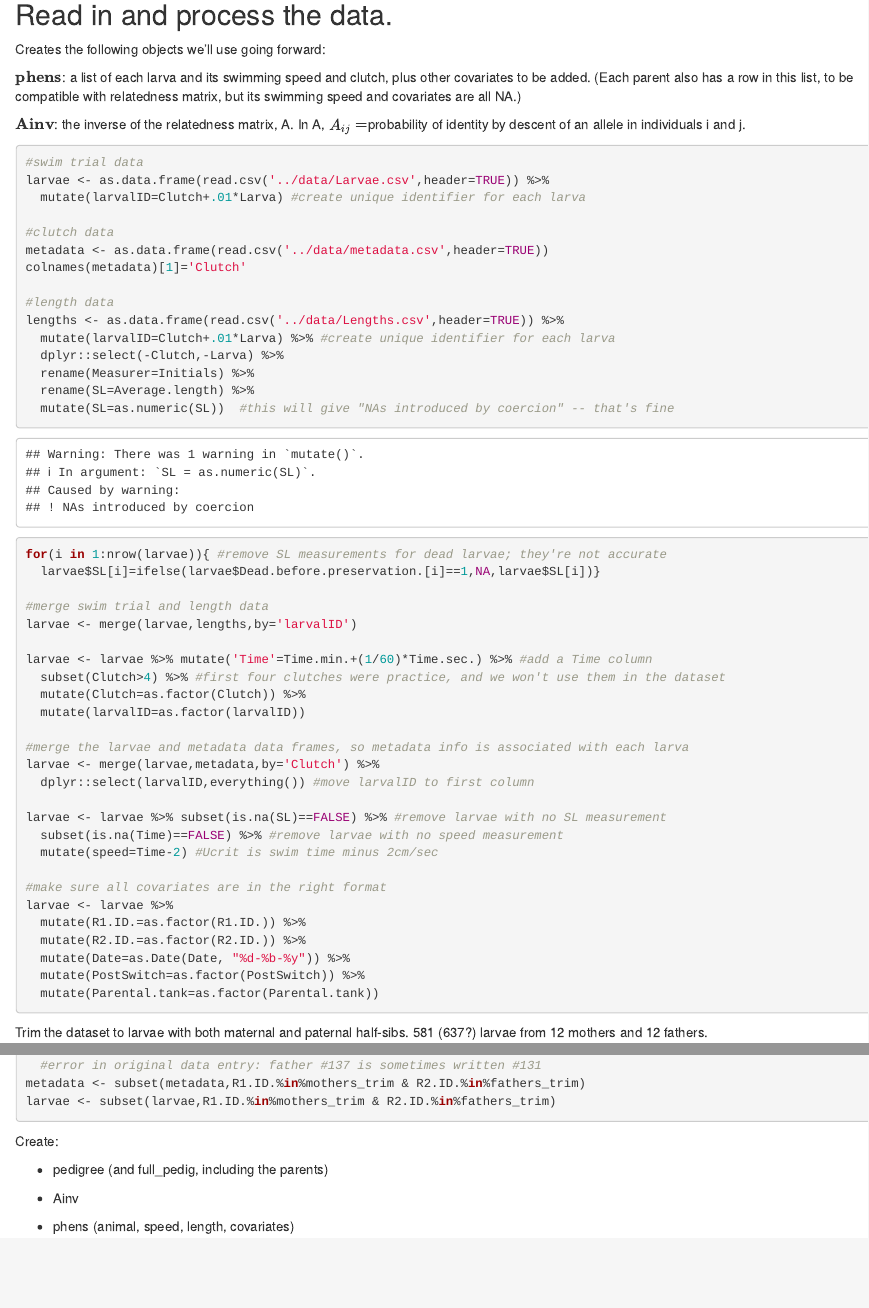
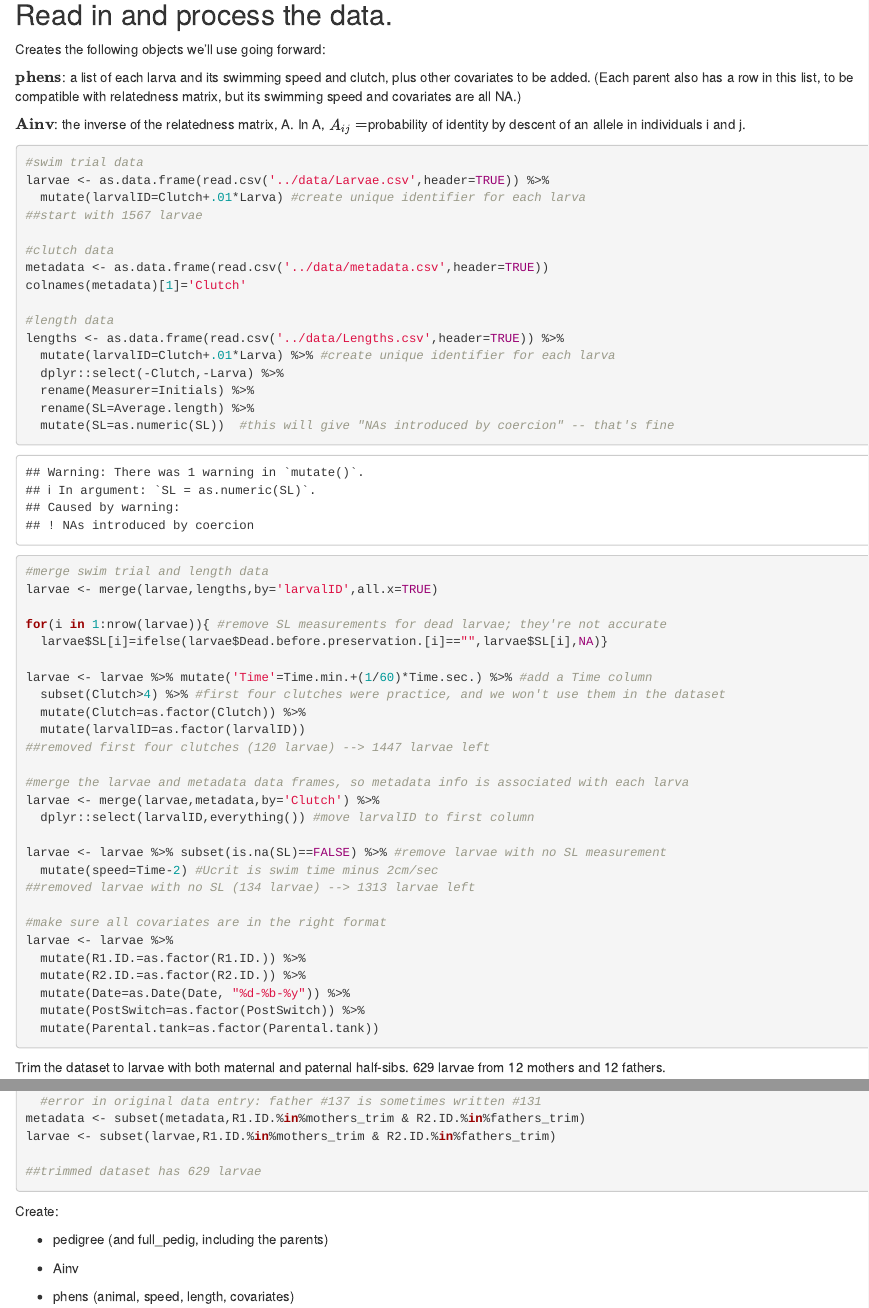
Before and after one commit to eschlatter/Larval_trait_h2, an R Markdown document (analysis/1_Process_Data.Rmd): the page in a window 1100 px wide, from 270 px down, and a second part further down, joined at a grey line. Rendered offline with R 4.5, knitr and Pandoc, with nearby package versions; some code elsewhere in the file could not run offline.

Commit message:
Double-check and clarify data cleanup

````diff
--- a/analysis/1_Process_Data.Rmd
+++ b/analysis/1_Process_Data.Rmd
@@ -24,6 +24,7 @@ $\textbf{Ainv}$: the inverse of the relatedness matrix, A. In A, $A_{ij}=$probab
 #swim trial data
 larvae <- as.data.frame(read.csv('../data/Larvae.csv',header=TRUE)) %>%
   mutate(larvalID=Clutch+.01*Larva) #create unique identifier for each larva
+##start with 1567 larvae
 
 #clutch data
 metadata <- as.data.frame(read.csv('../data/metadata.csv',header=TRUE))
@@ -37,24 +38,25 @@ lengths <- as.data.frame(read.csv('../data/Lengths.csv',header=TRUE)) %>%
   rename(SL=Average.length) %>%
   mutate(SL=as.numeric(SL))  #this will give "NAs introduced by coercion" -- that's fine
 
+#merge swim trial and length data
+larvae <- merge(larvae,lengths,by='larvalID',all.x=TRUE)
+
 for(i in 1:nrow(larvae)){ #remove SL measurements for dead larvae; they're not accurate
-  larvae$SL[i]=ifelse(larvae$Dead.before.preservation.[i]==1,NA,larvae$SL[i])}
-
-#merge swim trial and length data
-larvae <- merge(larvae,lengths,by='larvalID')
+  larvae$SL[i]=ifelse(larvae$Dead.before.preservation.[i]=="",larvae$SL[i],NA)}
 
 larvae <- larvae %>% mutate('Time'=Time.min.+(1/60)*Time.sec.) %>% #add a Time column
   subset(Clutch>4) %>% #first four clutches were practice, and we won't use them in the dataset
   mutate(Clutch=as.factor(Clutch)) %>%
   mutate(larvalID=as.factor(larvalID))
+##removed first four clutches (120 larvae) --> 1447 larvae left
 
 #merge the larvae and metadata data frames, so metadata info is associated with each larva
 larvae <- merge(larvae,metadata,by='Clutch') %>%
   dplyr::select(larvalID,everything()) #move larvalID to first column
 
 larvae <- larvae %>% subset(is.na(SL)==FALSE) %>% #remove larvae with no SL measurement
-  subset(is.na(Time)==FALSE) %>% #remove larvae with no speed measurement
   mutate(speed=Time-2) #Ucrit is swim time minus 2cm/sec
+##removed larvae with no SL (134 larvae) --> 1313 larvae left
 
 #make sure all covariates are in the right format
 larvae <- larvae %>%
@@ -64,13 +66,15 @@ larvae <- larvae %>%
   mutate(PostSwitch=as.factor(PostSwitch)) %>%
   mutate(Parental.tank=as.factor(Parental.tank))
 ```
-Trim the dataset to larvae with both maternal and paternal half-sibs. 581 (637?) larvae from 12 mothers and 12 fathers.
+Trim the dataset to larvae with both maternal and paternal half-sibs. 629 larvae from 12 mothers and 12 fathers.
 ```{r trim data}
 mothers_trim <- c(5,6,9,10,13,18,22,30,59,66,70,114) #mothers in the trimmed dataset
 fathers_trim <- c(38,96,97,98,103,108,111,115,137,156,165,171) #fathers in the trimmed dataset
   #error in original data entry: father #137 is sometimes written #131
 metadata <- subset(metadata,R1.ID.%in%mothers_trim & R2.ID.%in%fathers_trim)
 larvae <- subset(larvae,R1.ID.%in%mothers_trim & R2.ID.%in%fathers_trim)
+
+##trimmed dataset has 629 larvae
 ```
 
 Create:
````
Also changed, not shown: analysis/1_Process_Data.Rmd (2 more changed lines).
